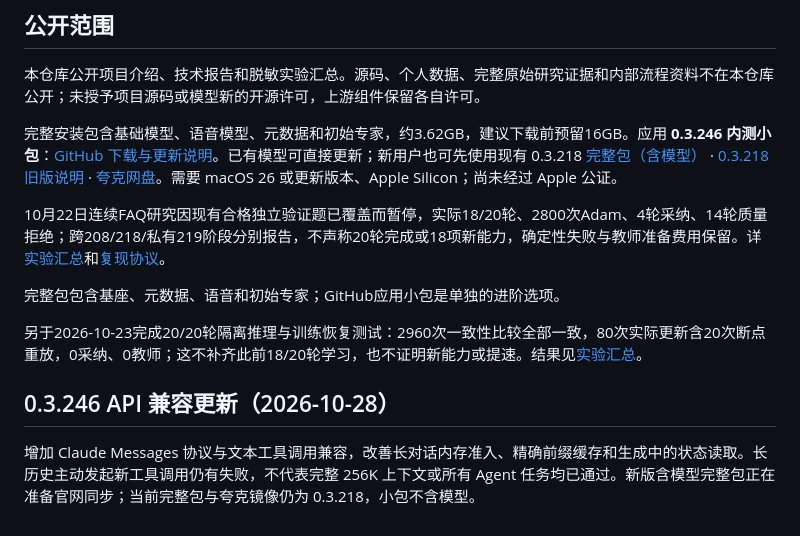
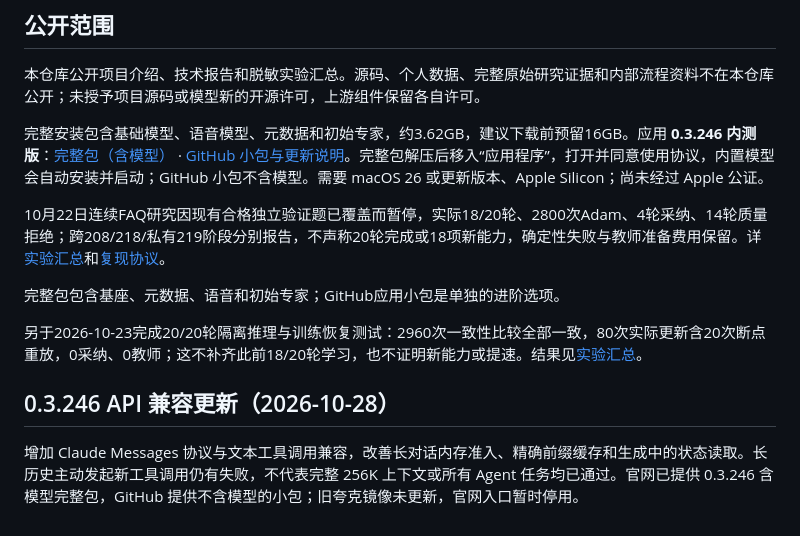
Before and after one commit to MaiHHConnect/lubanllm, a Markdown page: README.md, the part around the change. Drawn GitHub-style.

```diff
--- a/README.md
+++ b/README.md
@@ -45,7 +45,7 @@ v0.2 DOI: [10.5281/zenodo.23585073](https://doi.org/10.5281/zenodo.23585073)
 
 本仓库公开项目介绍、技术报告和脱敏实验汇总。源码、个人数据、完整原始研究证据和内部流程资料不在本仓库公开；未授予项目源码或模型新的开源许可，上游组件保留各自许可。
 
-完整安装包含基础模型、语音模型、元数据和初始专家，约3.62GB，建议下载前预留16GB。应用 **0.3.246 内测小包**：[GitHub 下载与更新说明](https://github.com/MaiHHConnect/lubanllm/releases/tag/v0.3.246-beta.1)。已有模型可直接更新；新用户也可先使用现有 0.3.218 [完整包（含模型）](https://ai.maihh.net/downloads/Luban-0.3.218-macos-arm64-full.zip) · [0.3.218 旧版说明](https://github.com/MaiHHConnect/lubanllm/releases/tag/v0.3.218-beta.1) · [夸克网盘](https://pan.quark.cn/s/0c64deea0cd9)。需要 macOS 26 或更新版本、Apple Silicon；尚未经过 Apple 公证。
+完整安装包含基础模型、语音模型、元数据和初始专家，约3.62GB，建议下载前预留16GB。应用 **0.3.246 内测版**：[完整包（含模型）](https://ai.maihh.net/downloads/Luban-0.3.246-macos-arm64-full.zip) · [GitHub 小包与更新说明](https://github.com/MaiHHConnect/lubanllm/releases/tag/v0.3.246-beta.1)。完整包解压后移入“应用程序”，打开并同意使用协议，内置模型会自动安装并启动；GitHub 小包不含模型。需要 macOS 26 或更新版本、Apple Silicon；尚未经过 Apple 公证。
 
 10月22日连续FAQ研究因现有合格独立验证题已覆盖而暂停，实际18/20轮、2800次Adam、4轮采纳、14轮质量拒绝；跨208/218/私有219阶段分别报告，不声称20轮完成或18项新能力，确定性失败与教师准备费用保留。详[实验汇总](docs/EXPERIMENTS.md)和[复现协议](docs/REPRODUCIBILITY.md)。
 
@@ -56,4 +56,4 @@ v0.2 DOI: [10.5281/zenodo.23585073](https://doi.org/10.5281/zenodo.23585073)
 
 ## 0.3.246 API 兼容更新（2026-10-28）
 
-增加 Claude Messages 协议与文本工具调用兼容，改善长对话内存准入、精确前缀缓存和生成中的状态读取。长历史主动发起新工具调用仍有失败，不代表完整 256K 上下文或所有 Agent 任务均已通过。新版含模型完整包正在准备官网同步；当前完整包与夸克镜像仍为 0.3.218，小包不含模型。
+增加 Claude Messages 协议与文本工具调用兼容，改善长对话内存准入、精确前缀缓存和生成中的状态读取。长历史主动发起新工具调用仍有失败，不代表完整 256K 上下文或所有 Agent 任务均已通过。官网已提供 0.3.246 含模型完整包，GitHub 提供不含模型的小包；旧夸克镜像未更新，官网入口暂时停用。
```
Also changed, not shown: README_EN.md (+2 -2 lines).
